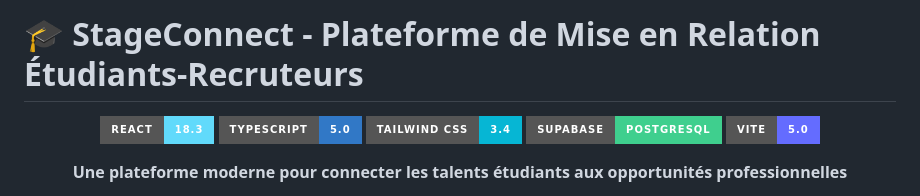
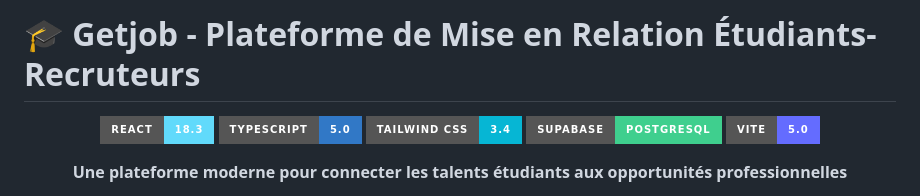
Before and after one commit to Durel1/GetJob, a Markdown page: README.md, the part around the change. Rendered like a GitHub page; badges without logos.

Commit message:
Readme du projet

```diff
--- a/README.md
+++ b/README.md
@@ -1,4 +1,4 @@
-# 🎓 StageConnect - Plateforme de Mise en Relation Étudiants-Recruteurs
+# 🎓 Getjob - Plateforme de Mise en Relation Étudiants-Recruteurs
 
 <div align="center">
 
```
